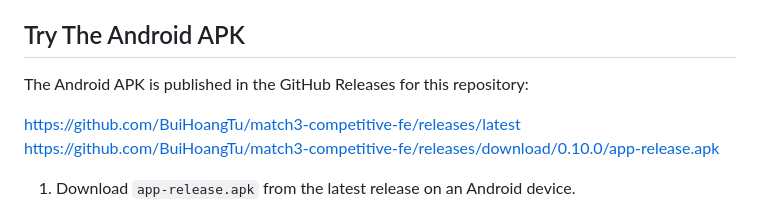
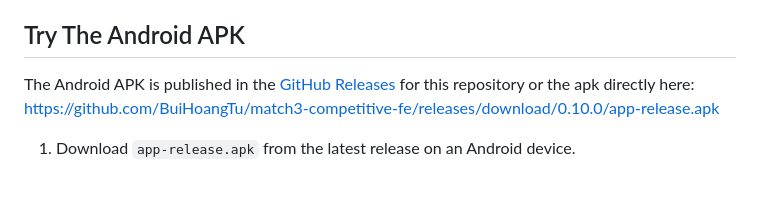
Before and after one commit to BuiHoangTu/match3-competitive-fe, a Markdown page: README.md, the part around the change. Rendered like a GitHub page; blank space fills up the shorter version.

Commit message:
minor fix to display link on web

```diff
--- a/README.md
+++ b/README.md
@@ -72,10 +72,8 @@ State is intentionally framework-light: local screen state, `ChangeNotifier` for
 
 ## Try The Android APK
 
-The Android APK is published in the GitHub Releases for this repository:
-
-https://github.com/BuiHoangTu/match3-competitive-fe/releases/latest
-https://github.com/BuiHoangTu/match3-competitive-fe/releases/download/0.10.0/app-release.apk
+The Android APK is published in the [GitHub Releases](https://github.com/BuiHoangTu/match3-competitive-fe/releases/latest) for this repository or the apk directly here:
+<https://github.com/BuiHoangTu/match3-competitive-fe/releases/download/0.10.0/app-release.apk>
 
 1. Download `app-release.apk` from the latest release on an Android device.
 2. Install the APK. If Android blocks it, allow installs from your browser or file manager when prompted.
```
